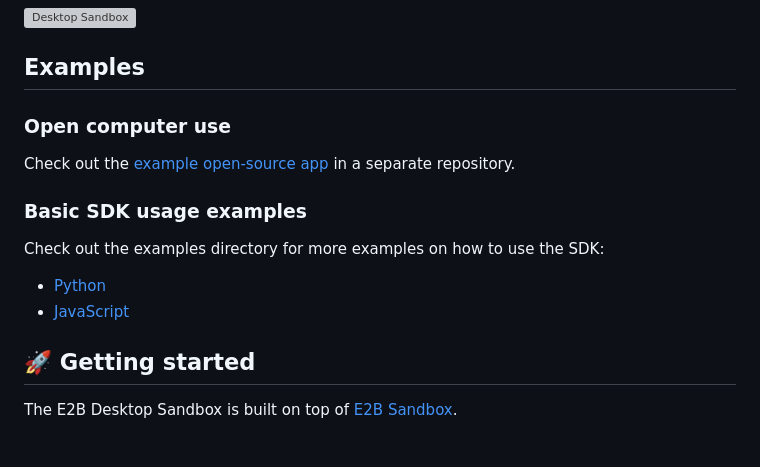
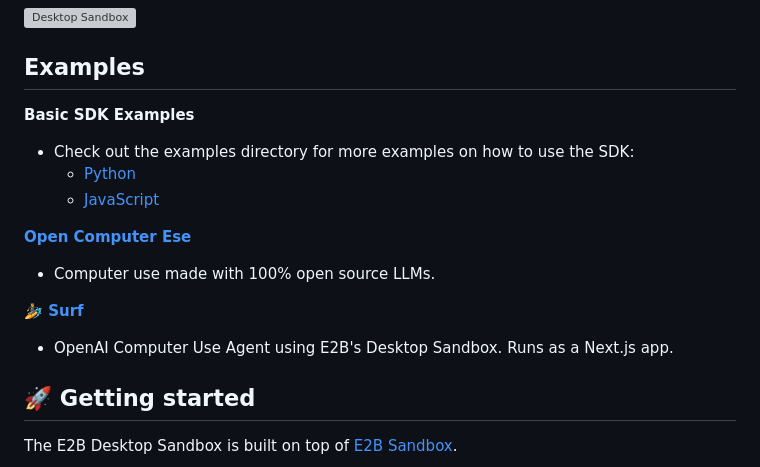
Before and after one commit to openapiv1/desktop, a Markdown page: README.md, the part around the change. Drawn GitHub-style; grey boxes are pictures that could not be loaded.

```diff
--- a/README.md
+++ b/README.md
@@ -8,15 +8,19 @@ Each sandbox is isolated from the others and can be customized with any dependen
 
 ## Examples
 
-### Open computer use
+**Basic SDK Examples**
 
-Check out the [example open-source app](https://github.com/e2b-dev/open-computer-use) in a separate repository.
+- Check out the examples directory for more examples on how to use the SDK:
+   - [Python](./examples/basic-python)
+   - [JavaScript](./examples/basic-javascript)
 
-### Basic SDK usage examples
+**[Open Computer Ese](https://github.com/e2b-dev/open-computer-use)**
 
-Check out the examples directory for more examples on how to use the SDK:
-- [Python](./examples/basic-python)
-- [JavaScript](./examples/basic-javascript)
+- Computer use made with 100% open source LLMs.
+
+**[🏄 Surf](https://github.com/e2b-dev/surf)**
+
+-  OpenAI Computer Use Agent using E2B's Desktop Sandbox. Runs as a Next.js app.
 
 ## 🚀 Getting started
 
```
